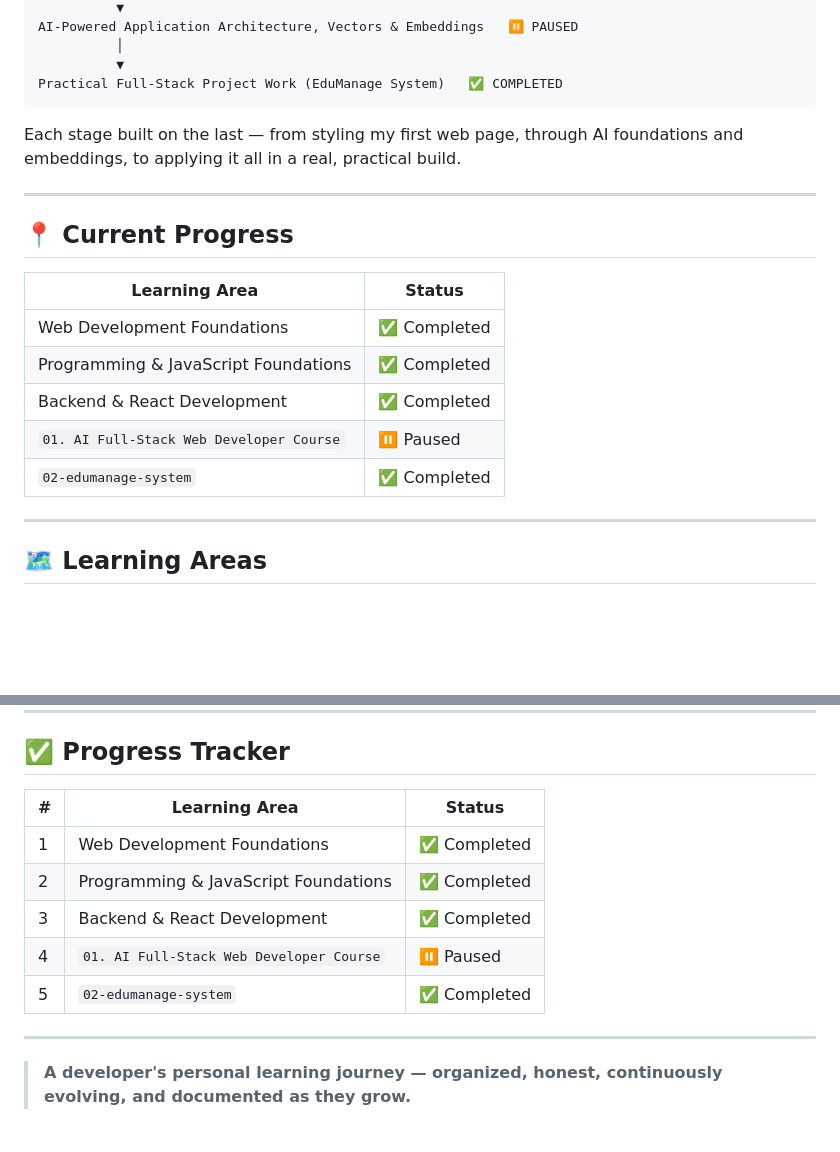
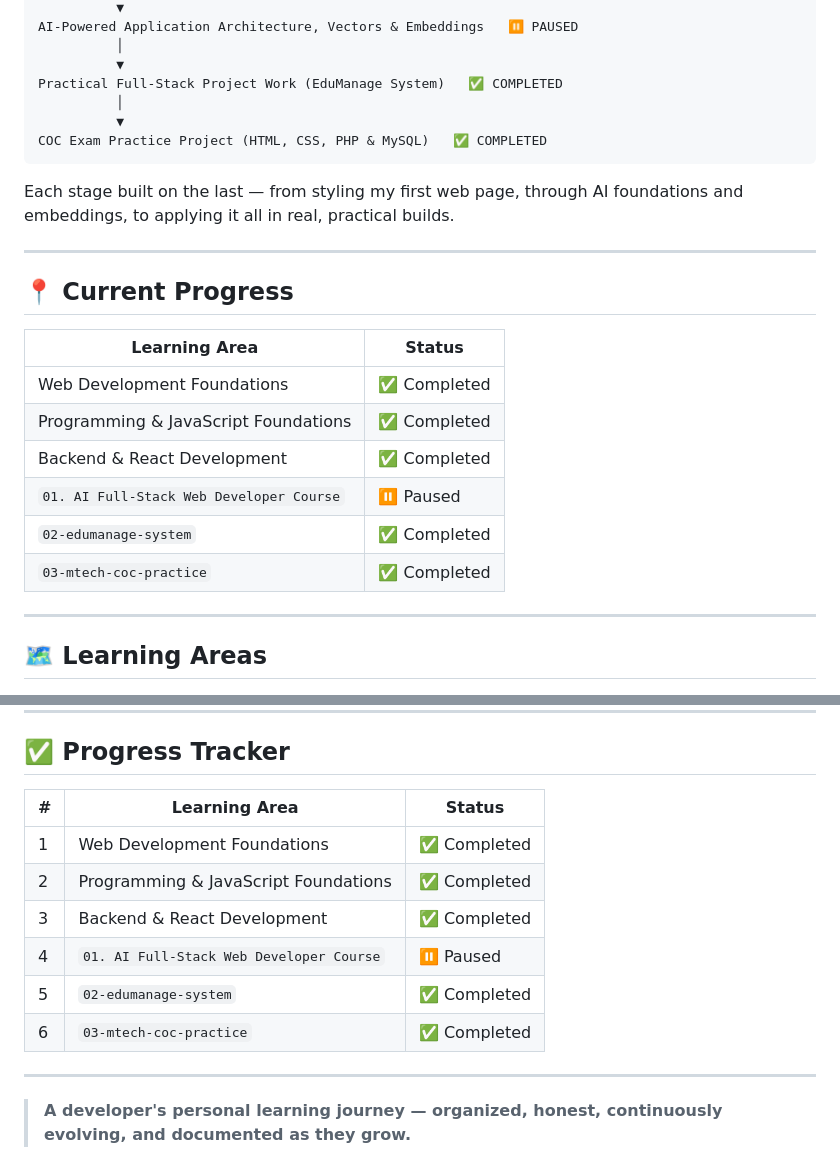
Before and after one commit to mohammedabdella027/my-learning-journey, a Markdown page: README.md, 2 parts joined by grey strips. Drawn GitHub-style; blank space fills up the shorter version.

````diff
--- a/README.md
+++ b/README.md
@@ -45,21 +47,25 @@ AI-Powered Application Architecture, Vectors & Embeddings   ⏸ PAUSED
           │
           ▼
 Practical Full-Stack Project Work (EduManage System)   ✅ COMPLETED
+          │
+          ▼
+COC Exam Practice Project (HTML, CSS, PHP & MySQL)   ✅ COMPLETED
 ```
 
-Each stage built on the last — from styling my first web page, through AI foundations and embeddings, to applying it all in a real, practical build.
+Each stage built on the last — from styling my first web page, through AI foundations and embeddings, to applying it all in real, practical builds.
 
 ---
 
 ## 📍 Current Progress
 
-| Learning Area                            | Status          |
-| ---------------------------------------- | --------------- |
-| Web Development Foundations              | ✅ Completed    |
-| Programming & JavaScript Foundations     | ✅ Completed    |
-| Backend & React Development              | ✅ Completed    |
-| `01. AI Full-Stack Web Developer Course` | ⏸ Paused        |
-| `02-edumanage-system`                    | ✅ Completed    |
+| Learning Area                            | Status                                      |
+| ---------------------------------------- | ------------------------------------------- |
+| Web Development Foundations              | ✅ Completed                                |
+| Programming & JavaScript Foundations     | ✅ Completed                                |
+| Backend & React Development              | ✅ Completed                                |
+| `01. AI Full-Stack Web Developer Course` | ⏸ Paused                                    |
+| `02-edumanage-system`                    | ✅ Completed                                |
+| `03-mtech-coc-practice`                  | ✅ Completed                                |
 
 ---
 
@@ -182,13 +205,14 @@ I learn best by building, not just watching. My approach here is:
 
 ## ✅ Progress Tracker
 
-| # | Learning Area                            | Status       |
-| - | ---------------------------------------- | ------------ |
-| 1 | Web Development Foundations              | ✅ Completed |
-| 2 | Programming & JavaScript Foundations     | ✅ Completed |
-| 3 | Backend & React Development              | ✅ Completed |
-| 4 | `01. AI Full-Stack Web Developer Course` | ⏸ Paused     |
-| 5 | `02-edumanage-system`                    | ✅ Completed |
+| # | Learning Area                            | Status                                     |
+| - | ---------------------------------------- | ------------------------------------------ |
+| 1 | Web Development Foundations              | ✅ Completed                               |
+| 2 | Programming & JavaScript Foundations     | ✅ Completed                               |
+| 3 | Backend & React Development              | ✅ Completed                               |
+| 4 | `01. AI Full-Stack Web Developer Course` | ⏸ Paused                                   |
+| 5 | `02-edumanage-system`                    | ✅ Completed                               |
+| 6 | `03-mtech-coc-practice`                  | ✅ Completed                               |
 
 ---
 
````
Also changed, not shown: other parts of README.md (+25 -6 lines).
